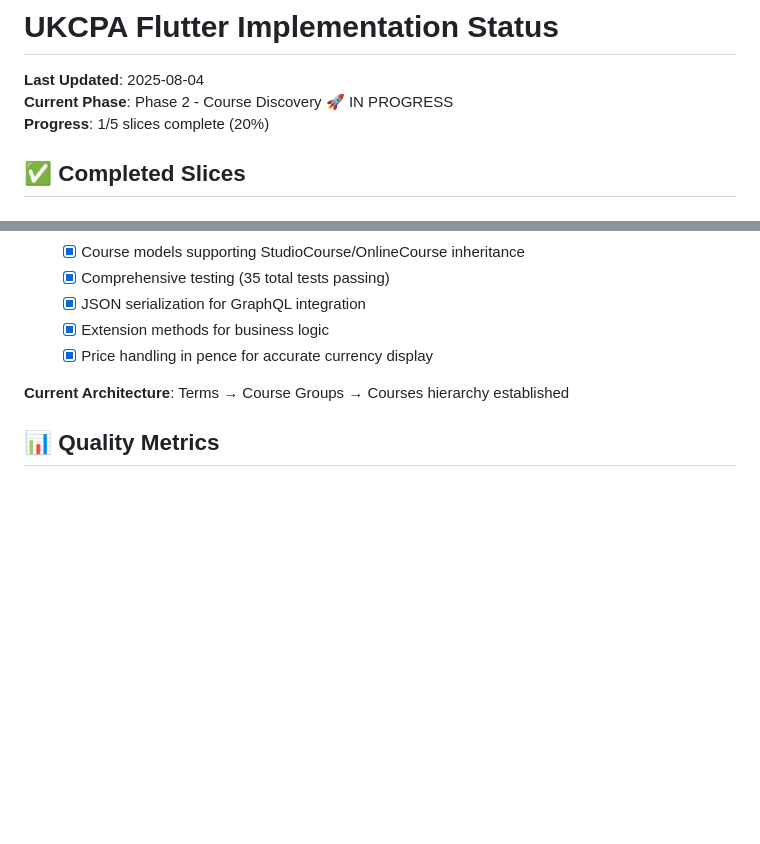
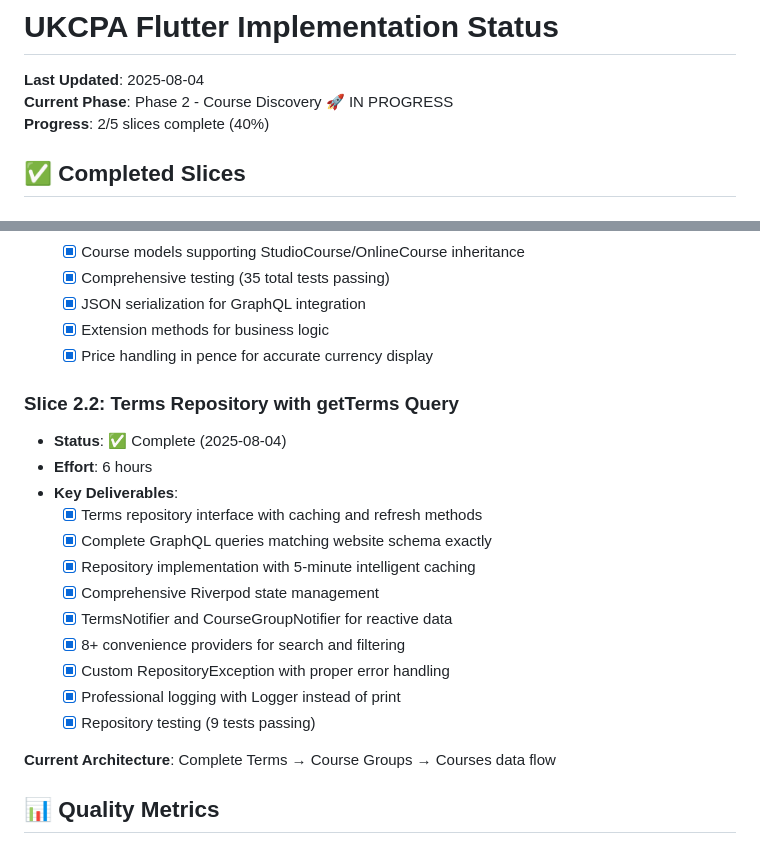
Before and after one commit to CarlosFandango/UKCPA-Flutter, a Markdown page: IMPLEMENTATION_STATUS.md, 2 parts joined by grey strips. GitHub-like rendering; blank space fills up the shorter version.

Commit message:
Update IMPLEMENTATION_STATUS.md: Add Slice 2.2 completion
📝 Documentation Update:
- Added Slice 2.2: Terms Repository with getTerms Query completion
- Updated Phase 2 progress to 40% (2/5 slices)
- Documented complete Terms → Course Groups → Courses data flow
- Updated quality metrics with latest test counts

✅ Ready for Slice 2.3: Course Group Discovery Screen

🤖 Generated with [Claude Code](https://claude.ai/code)

Co-Authored-By: Claude <noreply@anthropic.com>

```diff
--- a/IMPLEMENTATION_STATUS.md
+++ b/IMPLEMENTATION_STATUS.md
@@ -2,7 +2,7 @@
 
 **Last Updated**: 2025-08-04
 **Current Phase**: Phase 2 - Course Discovery 🚀 IN PROGRESS
-**Progress**: 1/5 slices complete (20%)
+**Progress**: 2/5 slices complete (40%)
 
 ## ✅ Completed Slices
 
@@ -101,7 +101,21 @@
   - [x] Extension methods for business logic
   - [x] Price handling in pence for accurate currency display
 
-**Current Architecture**: Terms → Course Groups → Courses hierarchy established
+### Slice 2.2: Terms Repository with getTerms Query
+- **Status**: ✅ Complete (2025-08-04)
+- **Effort**: 6 hours
+- **Key Deliverables**:
+  - [x] Terms repository interface with caching and refresh methods
+  - [x] Complete GraphQL queries matching website schema exactly
+  - [x] Repository implementation with 5-minute intelligent caching
+  - [x] Comprehensive Riverpod state management
+  - [x] TermsNotifier and CourseGroupNotifier for reactive data
+  - [x] 8+ convenience providers for search and filtering
+  - [x] Custom RepositoryException with proper error handling
+  - [x] Professional logging with Logger instead of print
+  - [x] Repository testing (9 tests passing)
+
+**Current Architecture**: Complete Terms → Course Groups → Courses data flow
 
 ## 📊 Quality Metrics
 
```
